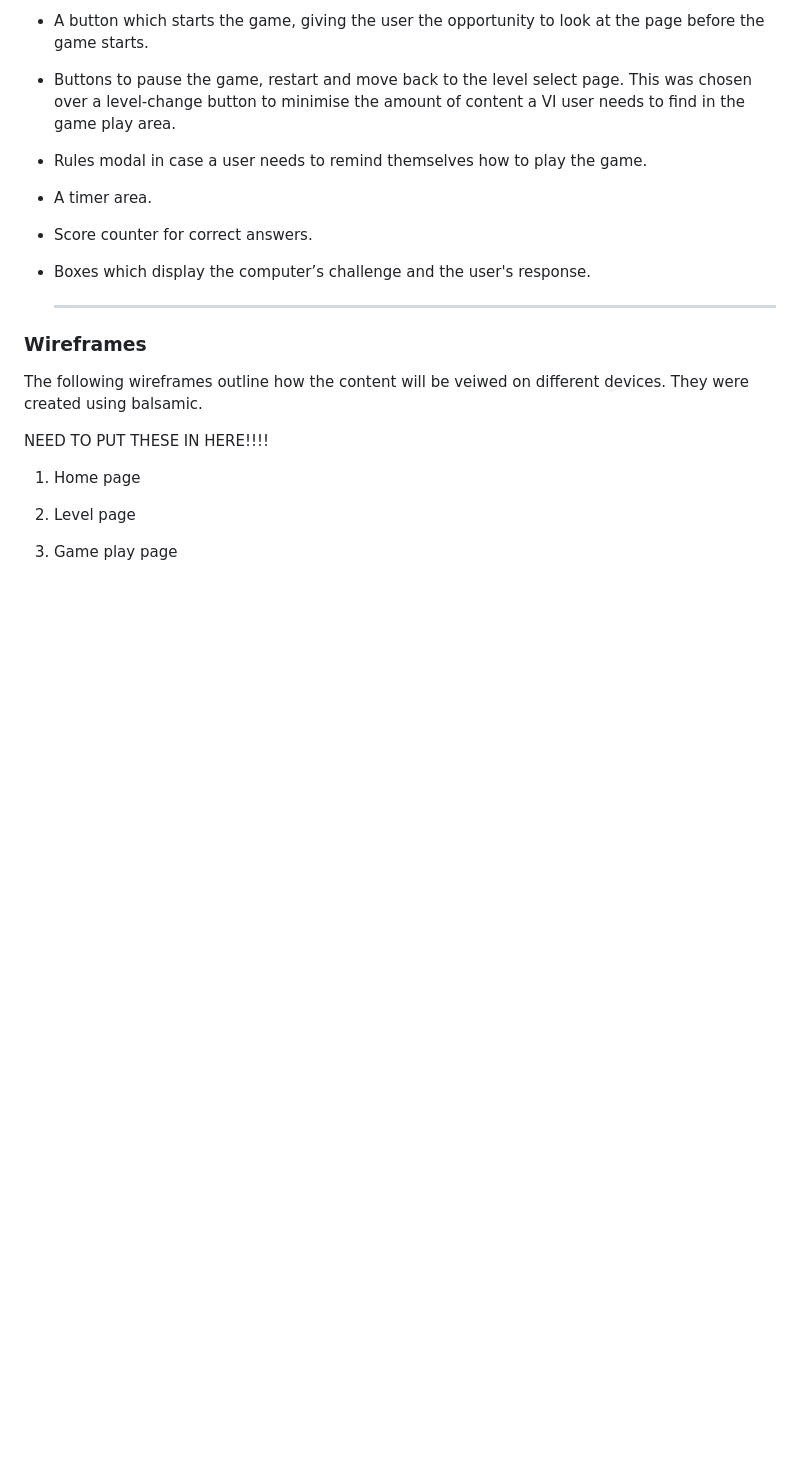
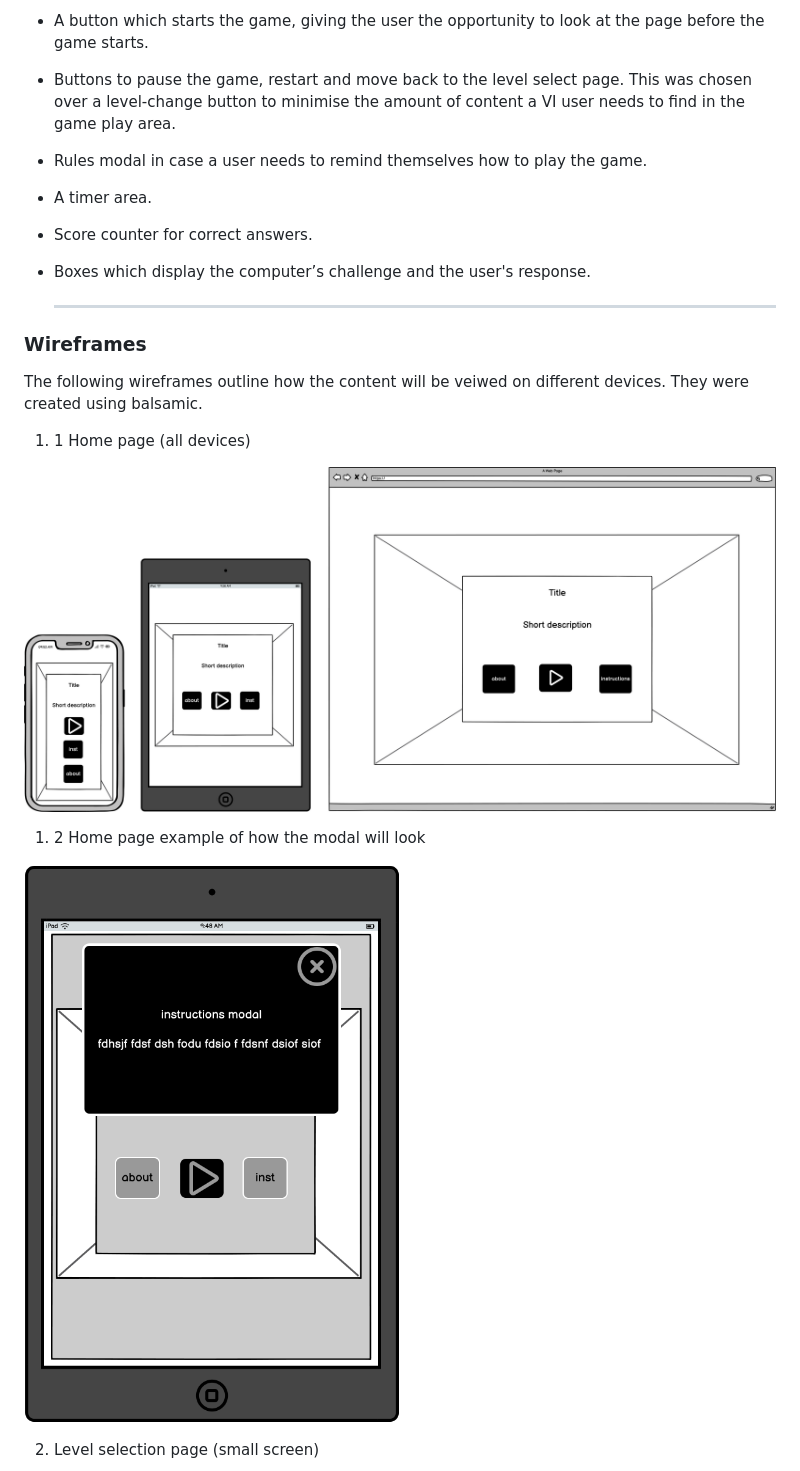
Before and after one commit to kosamad/Cosmo-Keys, a Markdown page: README.md, the part around the change printed below. Drawn GitHub-style; pictures changed too: documentation/wireframes/cosmo-keys-index.png (added), documentation/wireframes/modal-example.png (added); blank space fills up the shorter version.

Commit message:
DOCS: wireframes added to readme

```diff
--- a/README.md
+++ b/README.md
@@ -136,12 +136,13 @@ As this is a game and not an informative website the pages will not take up the
 
 The following wireframes outline how the content will be veiwed on different devices. They were created using balsamic.
 
-NEED TO PUT THESE IN HERE!!!!
+1. 1 Home page (all devices)
 
+![index.html wireframe](documentation/wireframes/cosmo-keys-index.png)
 
-1. Home page
+1. 2 Home page example of how the modal will look
 
-2. Level page
+![modal example wireframe](documentation/wireframes/modal-example.png)
 
-3. Game play page
+2. Level selection page (small screen)
 
```
Also changed, not shown: other parts of README.md (+13 -1 lines), documentation/wireframes/level-sm-sc.png (added), documentation/wireframes/play-lg-sc.png (added), documentation/wireframes/play-sm-sc.png (added).
